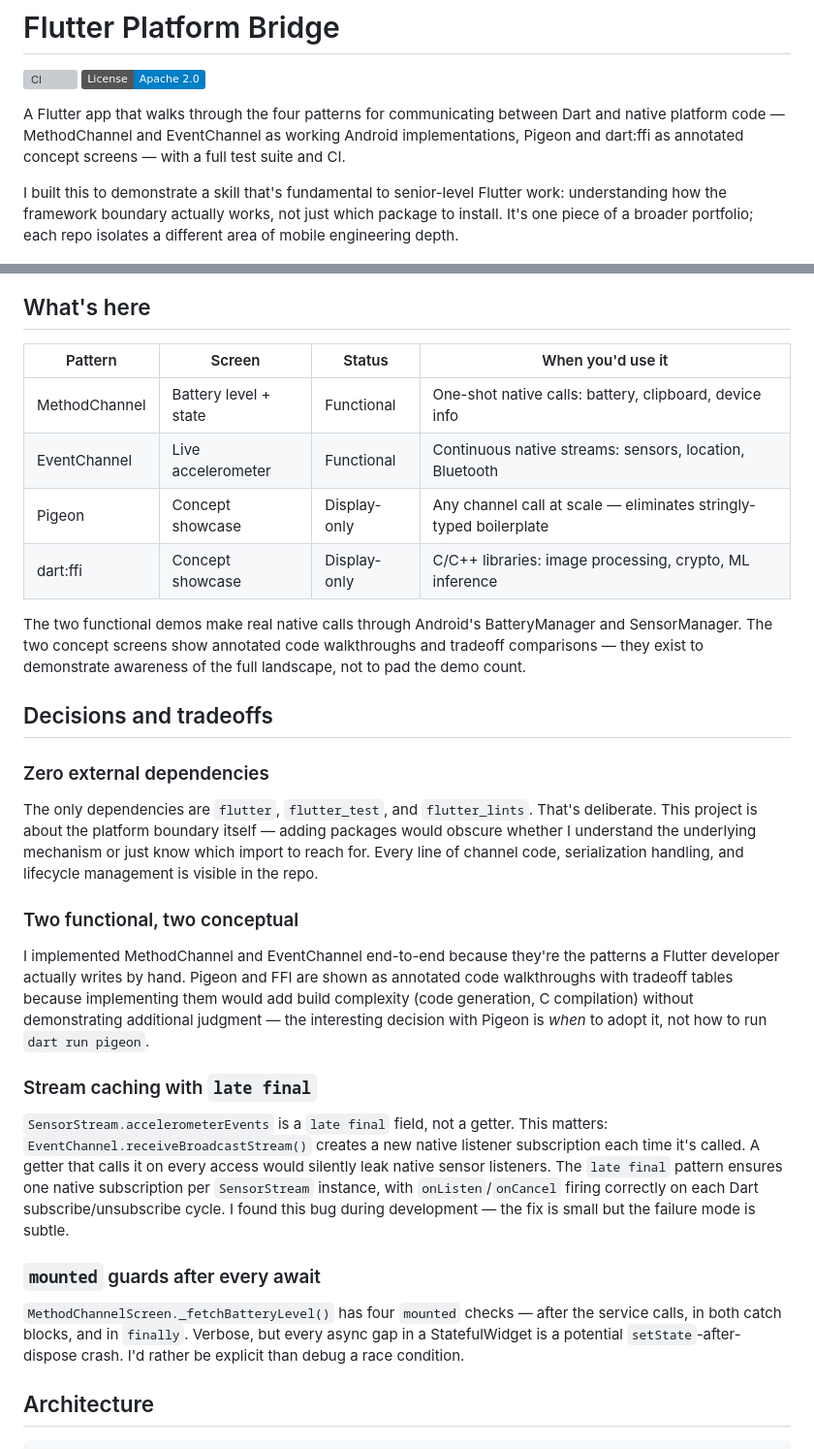
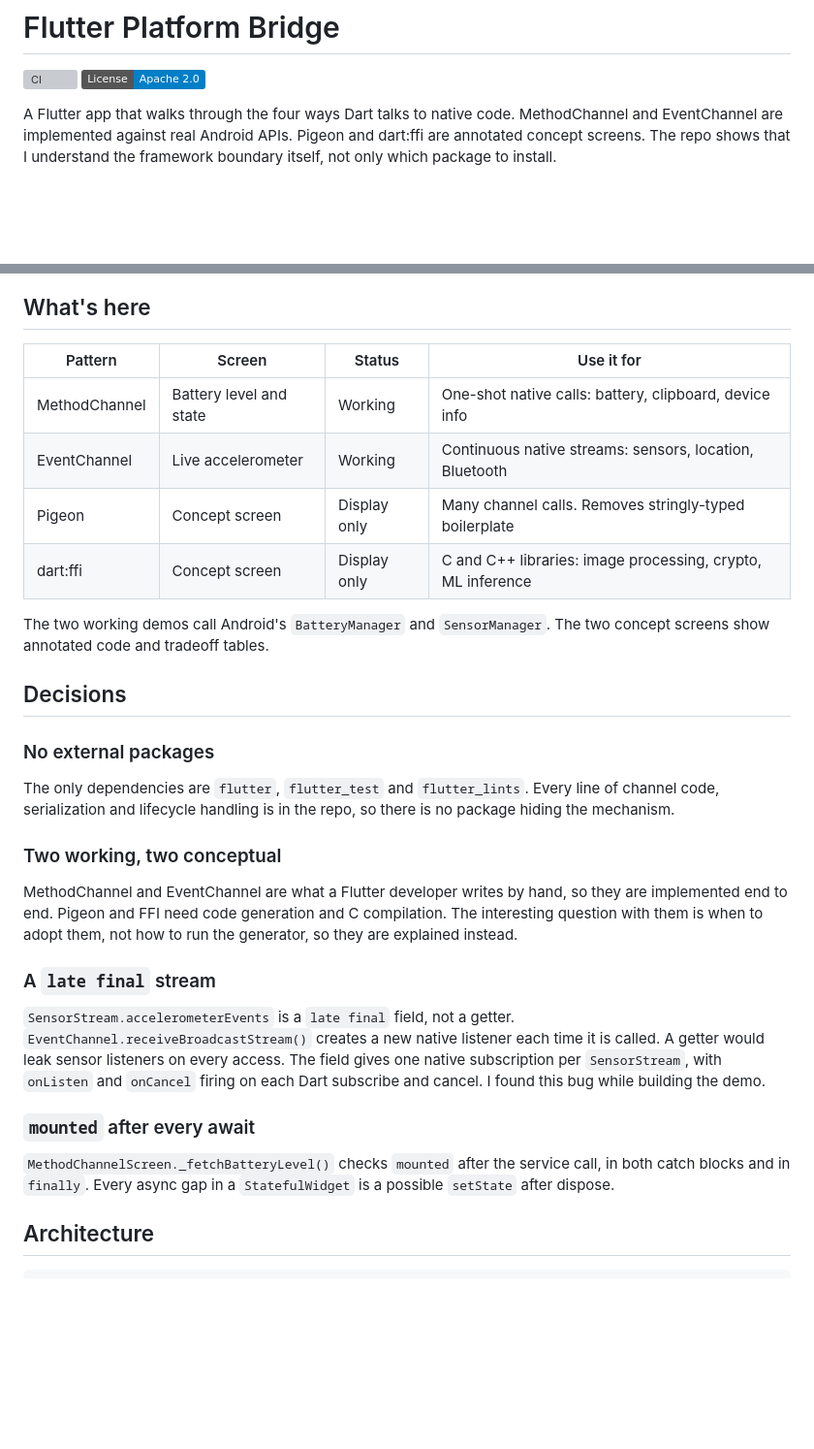
Before and after one commit to hendra-marihot/flutter-platform-bridge, a Markdown page: README.md, 2 parts joined by grey strips. Shown at 97% size. GitHub-like rendering; badges without logos; blank space fills up the shorter version; grey boxes are pictures that could not be loaded.

```diff
--- a/README.md
+++ b/README.md
@@ -3,67 +3,38 @@
 [![CI](https://github.com/hendra-marihot/flutter-platform-bridge/actions/workflows/ci.yml/badge.svg)](https://github.com/hendra-marihot/flutter-platform-bridge/actions/workflows/ci.yml)
 [![License: Apache-2.0](https://img.shields.io/badge/License-Apache_2.0-blue.svg)](LICENSE)
 
-A Flutter app that walks through the four patterns for communicating between Dart
-and native platform code — MethodChannel and EventChannel as working Android
-implementations, Pigeon and dart:ffi as annotated concept screens — with a full
-test suite and CI.
-
-I built this to demonstrate a skill that's fundamental to senior-level Flutter
-work: understanding how the framework boundary actually works, not just which
-package to install. It's one piece of a broader portfolio; each repo isolates a
-different area of mobile engineering depth.
+A Flutter app that walks through the four ways Dart talks to native code. MethodChannel and EventChannel are implemented against real Android APIs. Pigeon and dart:ffi are annotated concept screens. The repo shows that I understand the framework boundary itself, not only which package to install.
 
 ![MethodChannel battery call, then live accelerometer data over an EventChannel](docs/demo.gif)
 
 ## What's here
 
-| Pattern | Screen | Status | When you'd use it |
-|---------|--------|--------|-------------------|
-| MethodChannel | Battery level + state | Functional | One-shot native calls: battery, clipboard, device info |
-| EventChannel | Live accelerometer | Functional | Continuous native streams: sensors, location, Bluetooth |
-| Pigeon | Concept showcase | Display-only | Any channel call at scale — eliminates stringly-typed boilerplate |
-| dart:ffi | Concept showcase | Display-only | C/C++ libraries: image processing, crypto, ML inference |
+| Pattern | Screen | Status | Use it for |
+|---------|--------|--------|------------|
+| MethodChannel | Battery level and state | Working | One-shot native calls: battery, clipboard, device info |
+| EventChannel | Live accelerometer | Working | Continuous native streams: sensors, location, Bluetooth |
+| Pigeon | Concept screen | Display only | Many channel calls. Removes stringly-typed boilerplate |
+| dart:ffi | Concept screen | Display only | C and C++ libraries: image processing, crypto, ML inference |
 
-The two functional demos make real native calls through Android's BatteryManager
-and SensorManager. The two concept screens show annotated code walkthroughs and
-tradeoff comparisons — they exist to demonstrate awareness of the full landscape,
-not to pad the demo count.
+The two working demos call Android's `BatteryManager` and `SensorManager`. The two concept screens show annotated code and tradeoff tables.
 
-## Decisions and tradeoffs
+## Decisions
 
-### Zero external dependencies
+### No external packages
 
-The only dependencies are `flutter`, `flutter_test`, and `flutter_lints`. That's
-deliberate. This project is about the platform boundary itself — adding packages
-would obscure whether I understand the underlying mechanism or just know which
-import to reach for. Every line of channel code, serialization handling, and
-lifecycle management is visible in the repo.
+The only dependencies are `flutter`, `flutter_test` and `flutter_lints`. Every line of channel code, serialization and lifecycle handling is in the repo, so there is no package hiding the mechanism.
 
-### Two functional, two conceptual
+### Two working, two conceptual
 
-I implemented MethodChannel and EventChannel end-to-end because they're the
-patterns a Flutter developer actually writes by hand. Pigeon and FFI are shown as
-annotated code walkthroughs with tradeoff tables because implementing them would
-add build complexity (code generation, C compilation) without demonstrating
-additional judgment — the interesting decision with Pigeon is *when* to adopt it,
-not how to run `dart run pigeon`.
+MethodChannel and EventChannel are what a Flutter developer writes by hand, so they are implemented end to end. Pigeon and FFI need code generation and C compilation. The interesting question with them is when to adopt them, not how to run the generator, so they are explained instead.
 
-### Stream caching with `late final`
+### A `late final` stream
 
-`SensorStream.accelerometerEvents` is a `late final` field, not a getter. This
-matters: `EventChannel.receiveBroadcastStream()` creates a new native listener
-subscription each time it's called. A getter that calls it on every access would
-silently leak native sensor listeners. The `late final` pattern ensures one
-native subscription per `SensorStream` instance, with `onListen`/`onCancel`
-firing correctly on each Dart subscribe/unsubscribe cycle. I found this bug
-during development — the fix is small but the failure mode is subtle.
+`SensorStream.accelerometerEvents` is a `late final` field, not a getter. `EventChannel.receiveBroadcastStream()` creates a new native listener each time it is called. A getter would leak sensor listeners on every access. The field gives one native subscription per `SensorStream`, with `onListen` and `onCancel` firing on each Dart subscribe and cancel. I found this bug while building the demo.
 
-### `mounted` guards after every await
+### `mounted` after every await
 
-`MethodChannelScreen._fetchBatteryLevel()` has four `mounted` checks — after the
-service calls, in both catch blocks, and in `finally`. Verbose, but every async
-gap in a StatefulWidget is a potential `setState`-after-dispose crash. I'd rather
-be explicit than debug a race condition.
+`MethodChannelScreen._fetchBatteryLevel()` checks `mounted` after the service call, in both catch blocks and in `finally`. Every async gap in a `StatefulWidget` is a possible `setState` after dispose.
 
 ## Architecture
 
```
Also changed, not shown: other parts of README.md (+33 -70 lines).
